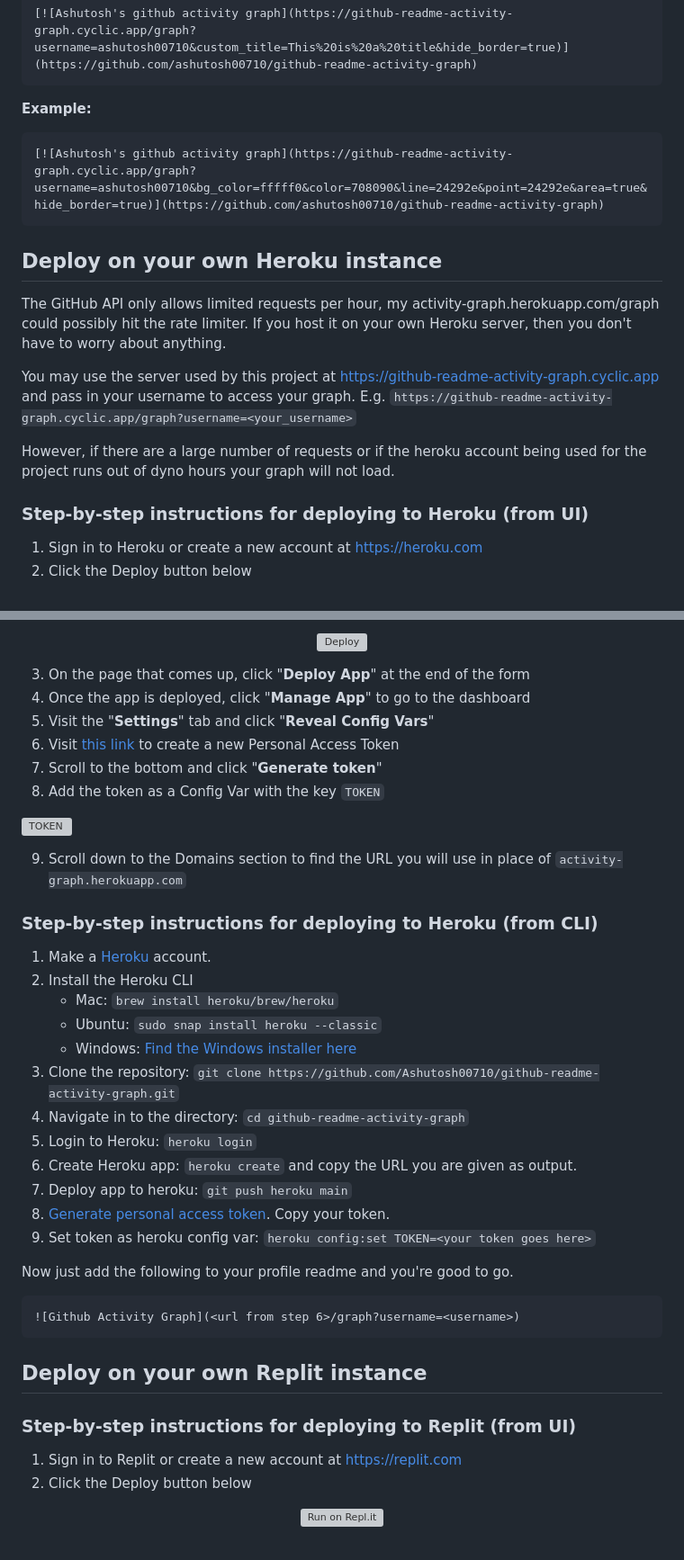
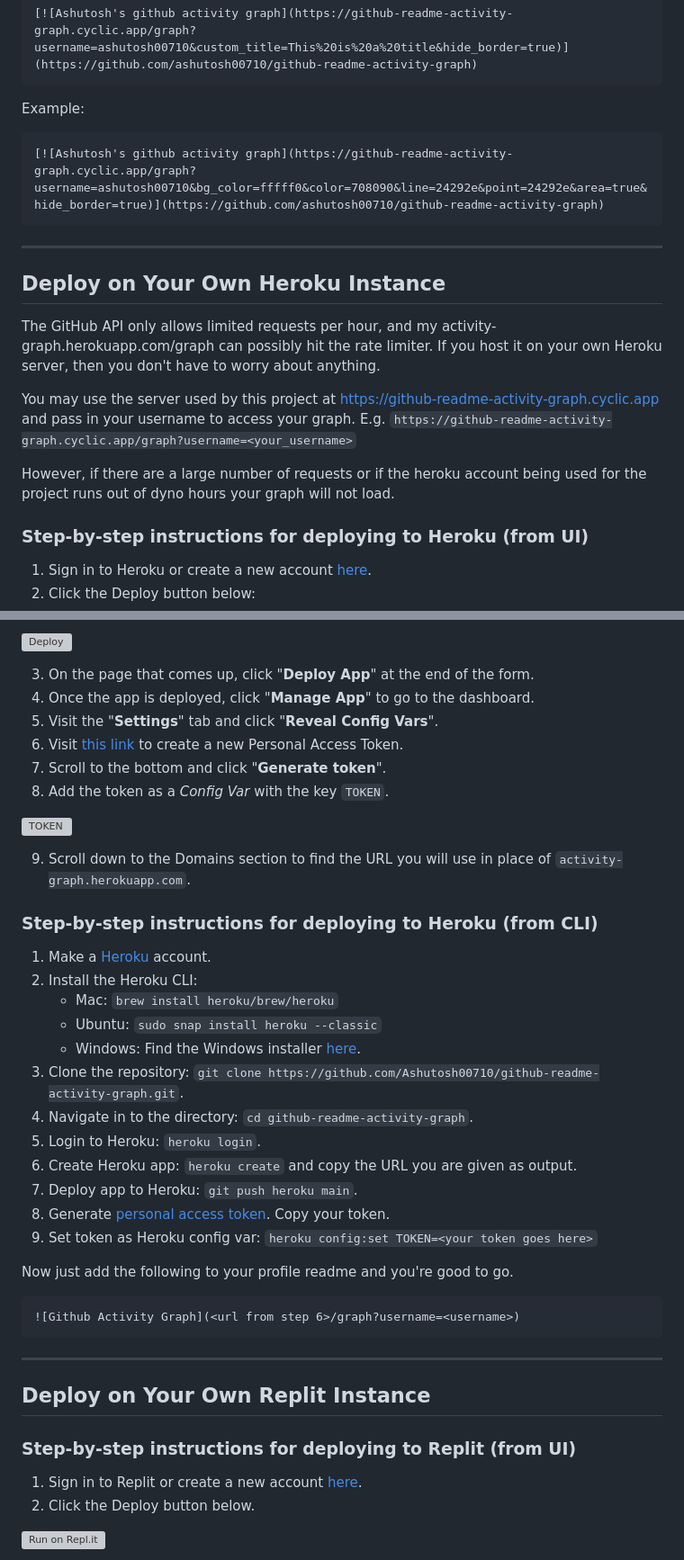
Before and after one commit to Ashutosh00710/github-readme-activity-graph, a Markdown page: README.md, 2 parts joined by grey strips. Shown: that part at 90% size. Rendered like a GitHub page; grey boxes are pictures that could not be loaded.

````diff
--- a/README.md
+++ b/README.md
@@ -110,15 +117,17 @@ Example:
 [![Ashutosh's github activity graph](https://github-readme-activity-graph.cyclic.app/graph?username=ashutosh00710&custom_title=This%20is%20a%20title&hide_border=true)](https://github.com/ashutosh00710/github-readme-activity-graph)
 ```
 
-**Example:**
+Example:
 
 ```md
 [![Ashutosh's github activity graph](https://github-readme-activity-graph.cyclic.app/graph?username=ashutosh00710&bg_color=fffff0&color=708090&line=24292e&point=24292e&area=true&hide_border=true)](https://github.com/ashutosh00710/github-readme-activity-graph)
 ```
 
-## Deploy on your own Heroku instance
+---
 
-The GitHub API only allows limited requests per hour, my activity-graph.herokuapp.com/graph could possibly hit the rate limiter. If you host it on your own Heroku server, then you don't have to worry about anything.
+## Deploy on Your Own Heroku Instance
+
+The GitHub API only allows limited requests per hour, and my activity-graph.herokuapp.com/graph can possibly hit the rate limiter. If you host it on your own Heroku server, then you don't have to worry about anything.
 
 You may use the server used by this project at <https://github-readme-activity-graph.cyclic.app> and pass in your username to access your graph.
 E.g. `https://github-readme-activity-graph.cyclic.app/graph?username=<your_username>`
@@ -127,6 +136,6 @@ However, if there are a large number of requests or if the heroku account being
 
 ### Step-by-step instructions for deploying to Heroku (from UI)
 
-1. Sign in to Heroku or create a new account at <https://heroku.com>
-2. Click the Deploy button below
+1. Sign in to Heroku or create a new account [here](https://www.heroku.com/home).
+2. Click the Deploy button below:
 
@@ -136,31 +145,31 @@ However, if there are a large number of requests or if the heroku account being
     </a>
 </p>
 
-3. On the page that comes up, click "**Deploy App**" at the end of the form
-4. Once the app is deployed, click "**Manage App**" to go to the dashboard
-5. Visit the "**Settings**" tab and click "**Reveal Config Vars**"
-6. Visit [this link](https://github.com/settings/tokens/new?description=GitHub%20Readme%20Activity%20Graph) to create a new Personal Access Token
-7. Scroll to the bottom and click "**Generate token**"
-8. Add the token as a Config Var with the key `TOKEN`
+3. On the page that comes up, click "**Deploy App**" at the end of the form.
+4. Once the app is deployed, click "**Manage App**" to go to the dashboard.
+5. Visit the "**Settings**" tab and click "**Reveal Config Vars**".
+6. Visit [this link](https://github.com/settings/tokens/new?description=GitHub%20Readme%20Activity%20Graph) to create a new Personal Access Token.
+7. Scroll to the bottom and click "**Generate token**".
+8. Add the token as a _Config Var_ with the key `TOKEN`.
 
 ![TOKEN](./asset/token-config.png)
 
-9. Scroll down to the Domains section to find the URL you will use in place of `activity-graph.herokuapp.com`
+9. Scroll down to the Domains section to find the URL you will use in place of `activity-graph.herokuapp.com`.
 
 ### Step-by-step instructions for deploying to Heroku (from CLI)
 
 1. Make a [Heroku](https://signup.heroku.com/) account.
-2. Install the Heroku CLI
+2. Install the Heroku CLI:
     - Mac: `brew install heroku/brew/heroku`
     - Ubuntu: `sudo snap install heroku --classic`
-    - Windows: [Find the Windows installer here](https://devcenter.heroku.com/articles/heroku-cli#download-and-install)
-3. Clone the repository: `git clone https://github.com/Ashutosh00710/github-readme-activity-graph.git`
-4. Navigate in to the directory: `cd github-readme-activity-graph`
-5. Login to Heroku: `heroku login`
+    - Windows: Find the Windows installer [here](https://devcenter.heroku.com/articles/heroku-cli#download-and-install).
+3. Clone the repository: `git clone https://github.com/Ashutosh00710/github-readme-activity-graph.git`.
+4. Navigate in to the directory: `cd github-readme-activity-graph`.
+5. Login to Heroku: `heroku login`.
 6. Create Heroku app: `heroku create` and copy the URL you are given as output.
-7. Deploy app to heroku: `git push heroku main`
-8. [Generate personal access token](https://github.com/settings/tokens). Copy your token.
-9. Set token as heroku config var: `heroku config:set TOKEN=<your token goes here>`
+7. Deploy app to Heroku: `git push heroku main`.
+8. Generate [personal access token](https://github.com/settings/tokens). Copy your token.
+9. Set token as Heroku config var: `heroku config:set TOKEN=<your token goes here>`
 
 Now just add the following to your profile readme and you're good to go.
 
@@ -168,10 +177,12 @@ Now just add the following to your profile readme and you're good to go.
 ![Github Activity Graph](<url from step 6>/graph?username=<username>)
 ```
 
-## Deploy on your own Replit instance
+---
+
+## Deploy on Your Own Replit Instance
 
 ### Step-by-step instructions for deploying to Replit (from UI)
 
-1. Sign in to Replit or create a new account at https://replit.com
-2. Click the Deploy button below
+1. Sign in to Replit or create a new account [here](https://replit.com).
+2. Click the Deploy button below.
 
````
Also changed, not shown: other parts of README.md (+41 -30 lines).
